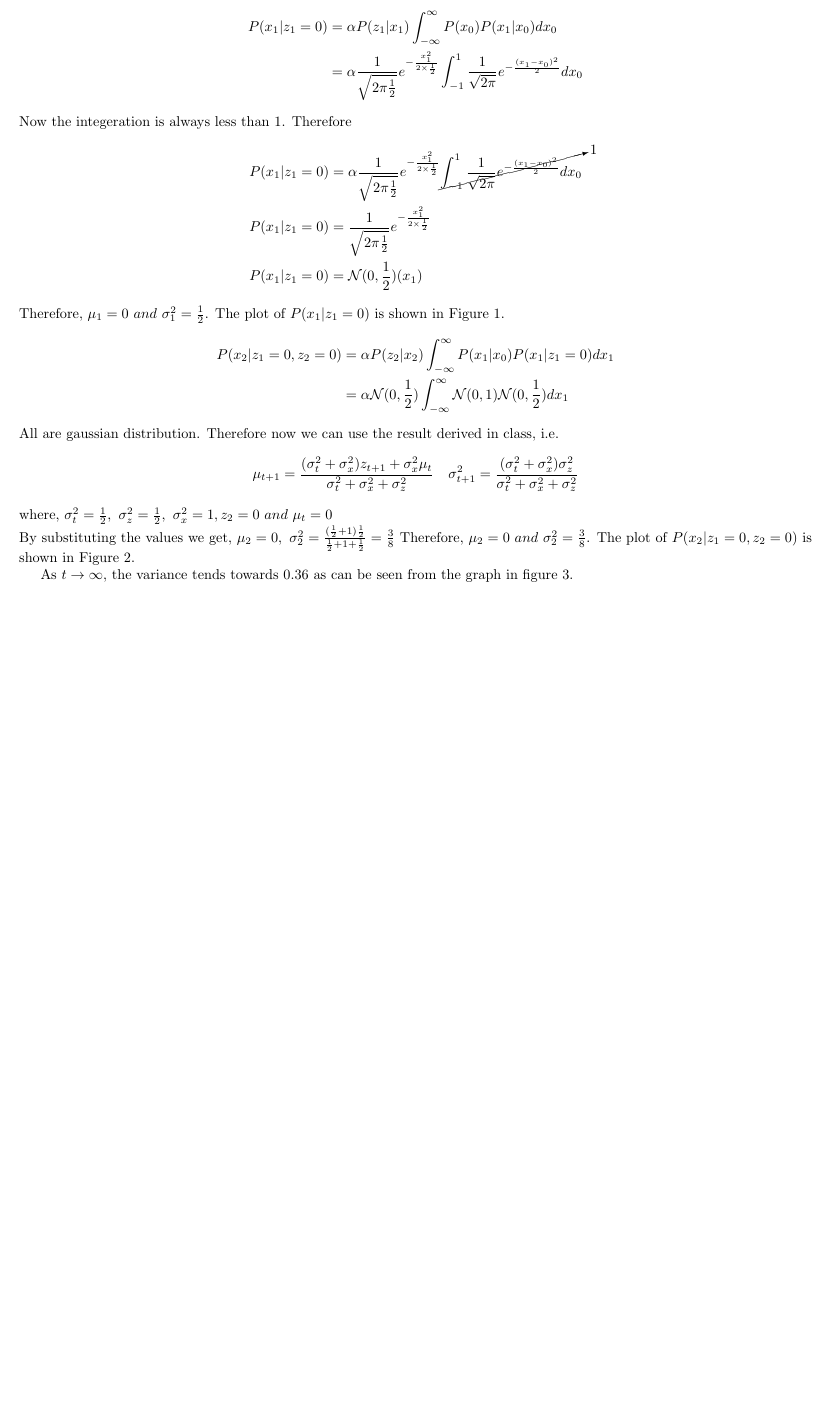
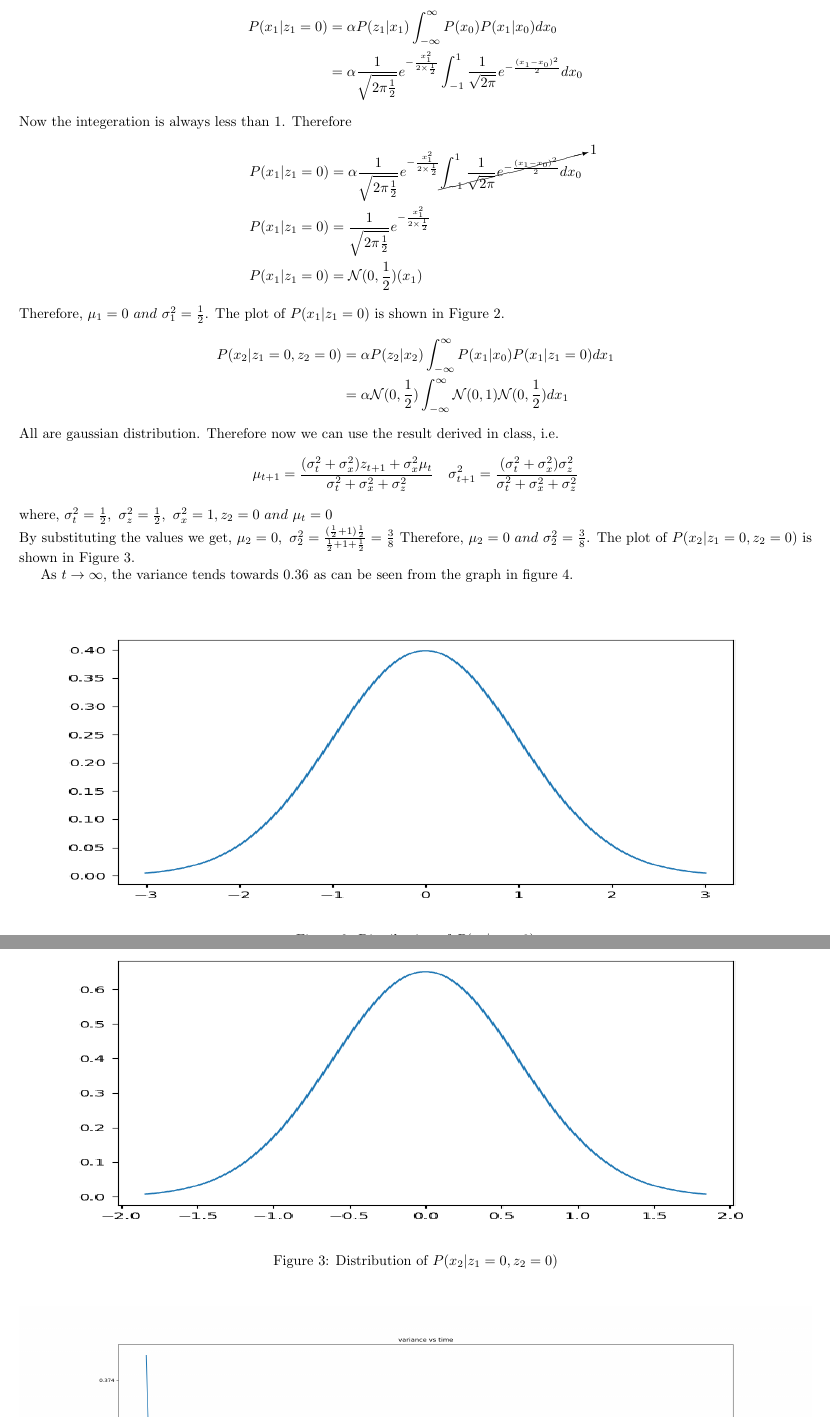
Before and after one commit to 2021rahul/CSci-5512_ArtificialIntelligence2, a LaTeX problem sheet (HW3/hw3.tex): part of page 6 of 6 before the commit and two parts of pages 6 and 7 of 7 after it, the two joined at a grey line, cut so that both start at the same text, the shorter picture padded with empty space. Compiled offline with pdfLaTeX.

Commit message:
Updates from Overleaf

```diff
--- a/HW3/hw3.tex
+++ b/HW3/hw3.tex
@@ -342,7 +342,7 @@ P(x_1|z_1=0) & = \alpha \frac{1}{\sqrt{2\pi\frac{1}{2}}}e^{-\frac{x_1^2}{2\times
 P(x_1|z_1=0) & = \frac{1}{\sqrt{2\pi\frac{1}{2}}}e^{-\frac{x_1^2}{2\times\frac{1}{2}}}\\
 P(x_1|z_1=0) & = \mathcal{N}(0,\frac{1}{2})(x_1)
 \end{align*}
-Therefore, $\mu_1=0\ and\ \sigma_1^2 = \frac{1}{2}$. The plot of $P(x_1|z_1=0)$ is shown in Figure 1.
+Therefore, $\mu_1=0\ and\ \sigma_1^2 = \frac{1}{2}$. The plot of $P(x_1|z_1=0)$ is shown in Figure 2.
 \begin{align*}
     P(x_2|z_1=0, z_2=0) & =\alpha P(z_2|x_2)\int_{-\infty}^{\infty}P(x_1|x_0)P(x_1|z_1=0)dx_1\\
     & = \alpha \mathcal{N}(0,\frac{1}{2})\int_{-\infty}^{\infty}\mathcal{N}(0,1)\mathcal{N}(0,\frac{1}{2})dx_1
@@ -353,6 +353,16 @@ All are gaussian distribution. Therefore now we can use the result derived in cl
 \end{equation*}
 where, $\sigma_t^2=\frac{1}{2},\ \sigma_z^2=\frac{1}{2},\ \sigma_x^2=1, z_2=0\ and\ \mu_t=0$\\
 By substituting the values we get, $\mu_2=0,\ \sigma_2^2 = \frac{(\frac{1}{2}+1)\frac{1}{2}}{\frac{1}{2}+1+\frac{1}{2}} = \frac{3}{8}$
-Therefore, $\mu_2=0\ and\ \sigma_2^2 = \frac{3}{8}$. The plot of $P(x_2|z_1=0, z_2=0)$ is shown in Figure 2.
+Therefore, $\mu_2=0\ and\ \sigma_2^2 = \frac{3}{8}$. The plot of $P(x_2|z_1=0, z_2=0)$ is shown in Figure 3.
 
-As $t\rightarrow\infty$, the variance tends towards 0.36 as can be seen from the graph in figure 3.
+As $t\rightarrow\infty$, the variance tends towards 0.36 as can be seen from the graph in figure 4.
+\begin{figure}[H]
+    \centering
+        \includegraphics[width=\textwidth, height=0.4\textwidth]{HW3/t1.png}
+    \caption{Distribution of $P(x_1|z_1=0)$}
+\end{figure}
+
+\begin{figure}[H]
+    \centering
+        \includegraphics[width=\textwidth, height=0.4\textwidth]{HW3/t=2.png}
+    \caption{Distribution of $P(x_2|z_1=0, z_2=0)$}
@@ -359,2 +375,3 @@ As $t\rightarrow\infty$, the variance tends towards 0.36 as can be seen from the
+\end{figure}
 
 \end{document}
```
Also changed, not shown: HW3/hw3.tex (8 more changed lines).
